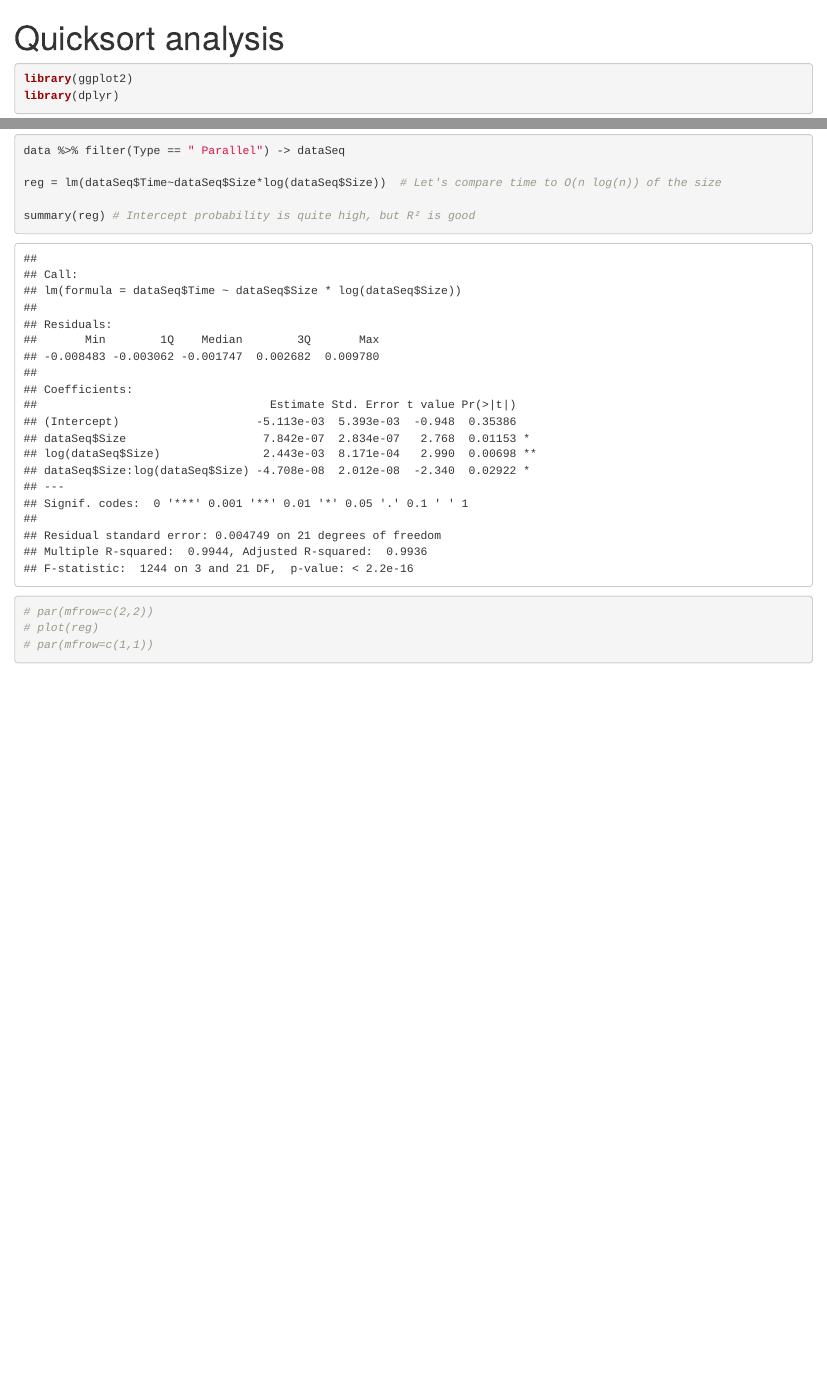
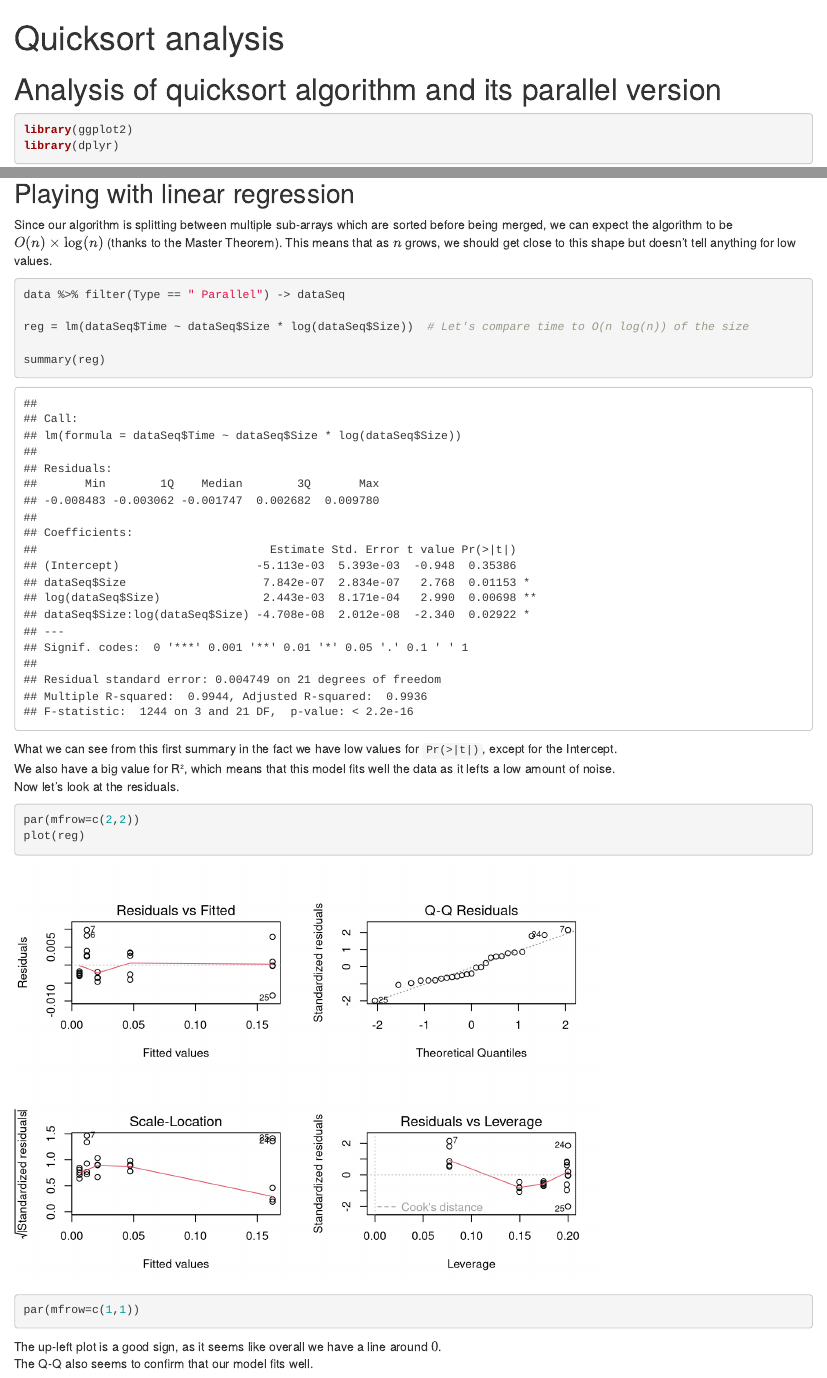
Before and after one commit to ThibautCoudroy/SMPE, an R Markdown document (lecture4/quicksort_analysis/scripts/quicksort_analysis.Rmd): the page in a window 1100 px wide, from its top, and a second part further down, joined at a grey line. Rendered offline with R 4.5, knitr and Pandoc, with nearby package versions.

Commit message:
homework for linear model done

````diff
--- a/lecture4/quicksort_analysis/scripts/quicksort_analysis.Rmd
+++ b/lecture4/quicksort_analysis/scripts/quicksort_analysis.Rmd
@@ -3,6 +3,7 @@ title: "Quicksort analysis"
 output: html_notebook
 ---
 
+# Analysis of quicksort algorithm and its parallel version
 
 ```{r}
 library(ggplot2)
@@ -16,6 +17,8 @@ ggplot(data_by_type_and_size, aes(x=Size, y=mean, color=Type)) + geom_point(alph
 
 ```
 
-## Playing with linar regression
+## Playing with linear regression
+
+Since our algorithm is splitting between multiple sub-arrays which are sorted before being merged, we can expect the algorithm to be $O(n)\times\log(n)$ (thanks to the Master Theorem). This means that as $n$ grows, we should get close to this shape but doesn't tell anything for low values.
 
 ```{r}
@@ -27,7 +28,15 @@ reg = lm(dataSeq$Time~dataSeq$Size*log(dataSeq$Size))  # Let's compare time to O
 
-summary(reg) # Intercept probability is quite high, but R² is good
+summary(reg)
+```
+What we can see from this first summary in the fact we have low values for `Pr(>|t|)`, except for the Intercept.\
+We also have a big value for R², which means that this model fits well the data as it lefts a low amount of noise.\
+Now let's look at the residuals.
 
-# par(mfrow=c(2,2))
-# plot(reg)
-# par(mfrow=c(1,1))
+```{r}
+par(mfrow=c(2,2))
+plot(reg)
+par(mfrow=c(1,1))
 ```
+
+The up-left plot is a good sign, as it seems like overall we have a line around $0$.\
+The Q-Q also seems to confirm that our model fits well.
````
Also changed, not shown: README.md, lecture4/quicksort_analysis/scripts/quicksort_analysis.nb.html, lecture4/quicksort_analysis/scripts/quicksort_analysis.Rmd (4 more changed lines).
